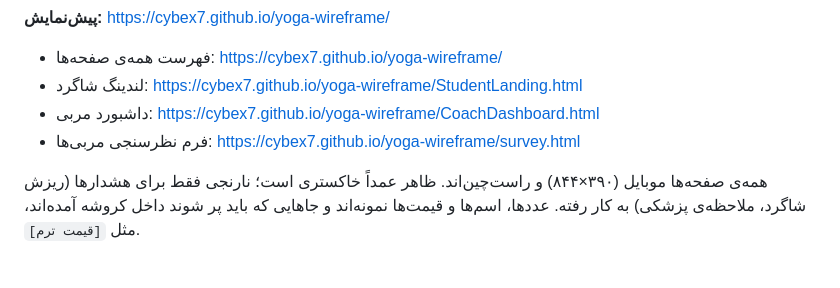
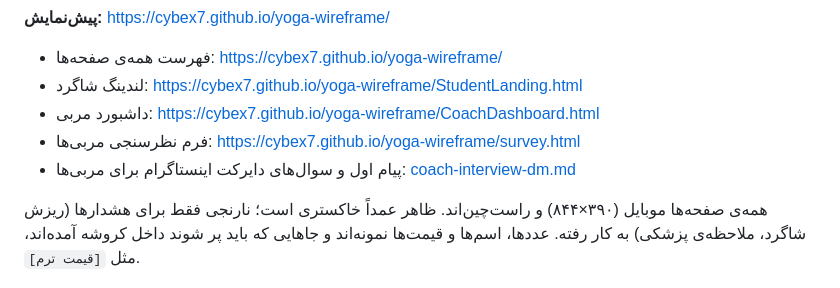
Before and after one commit to cybex7/yoga-wireframe, a Markdown page: README.md, the part around the change. Drawn GitHub-style.

Commit message:
Add coach DM opening message and interview questions

```diff
--- a/README.md
+++ b/README.md
@@ -8,6 +8,7 @@
 - لندینگ شاگرد: https://cybex7.github.io/yoga-wireframe/StudentLanding.html
 - داشبورد مربی: https://cybex7.github.io/yoga-wireframe/CoachDashboard.html
 - فرم نظرسنجی مربی‌ها: https://cybex7.github.io/yoga-wireframe/survey.html
+- پیام اول و سوال‌های دایرکت اینستاگرام برای مربی‌ها: [coach-interview-dm.md](coach-interview-dm.md)
 
 همه‌ی صفحه‌ها موبایل (۳۹۰×۸۴۴) و راست‌چین‌اند. ظاهر عمداً خاکستری است؛ نارنجی فقط برای هشدارها (ریزش شاگرد، ملاحظه‌ی پزشکی) به کار رفته. عددها، اسم‌ها و قیمت‌ها نمونه‌اند و جاهایی که باید پر شوند داخل کروشه آمده‌اند، مثل `[قیمت ترم]`.
 
```
Also changed, not shown: coach-interview-dm.md (added, +79 -0 lines).
